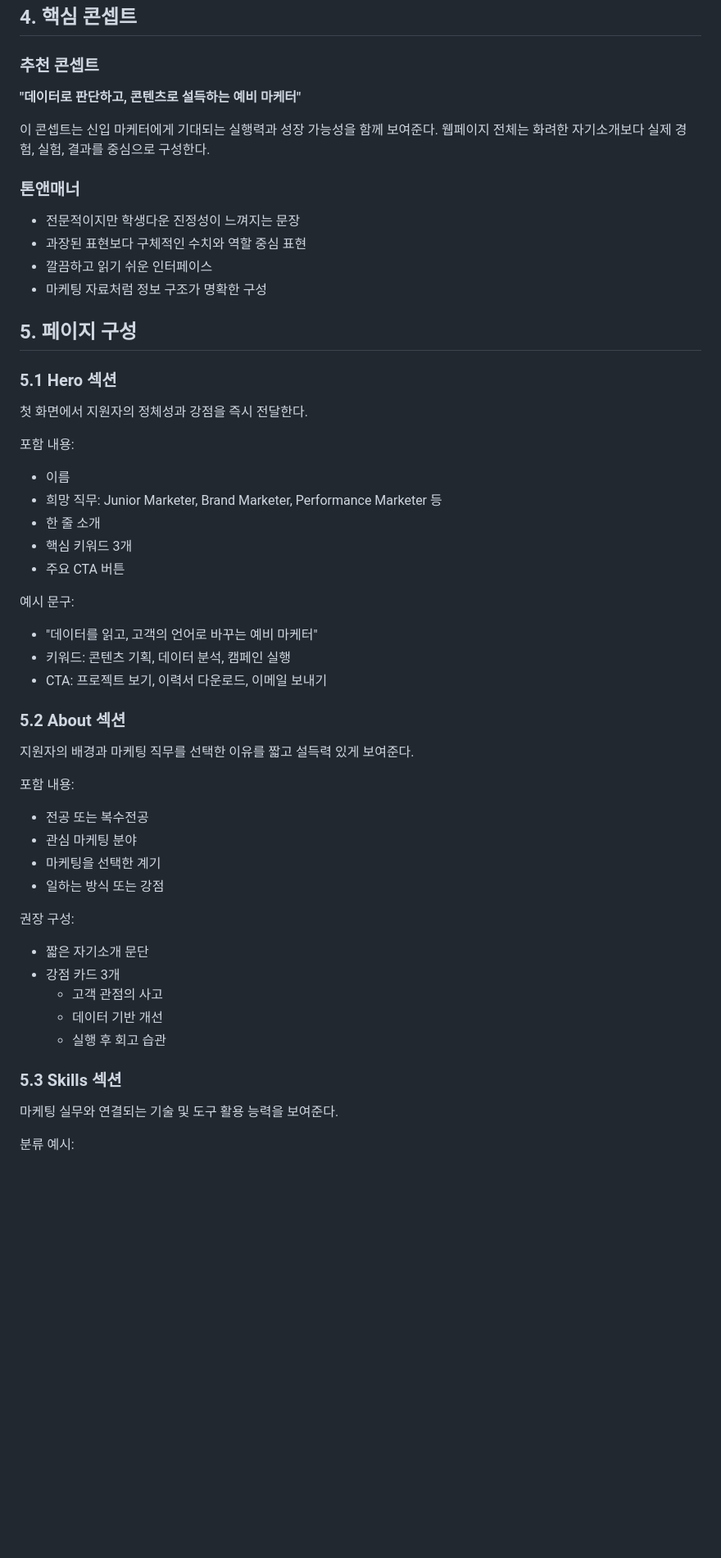
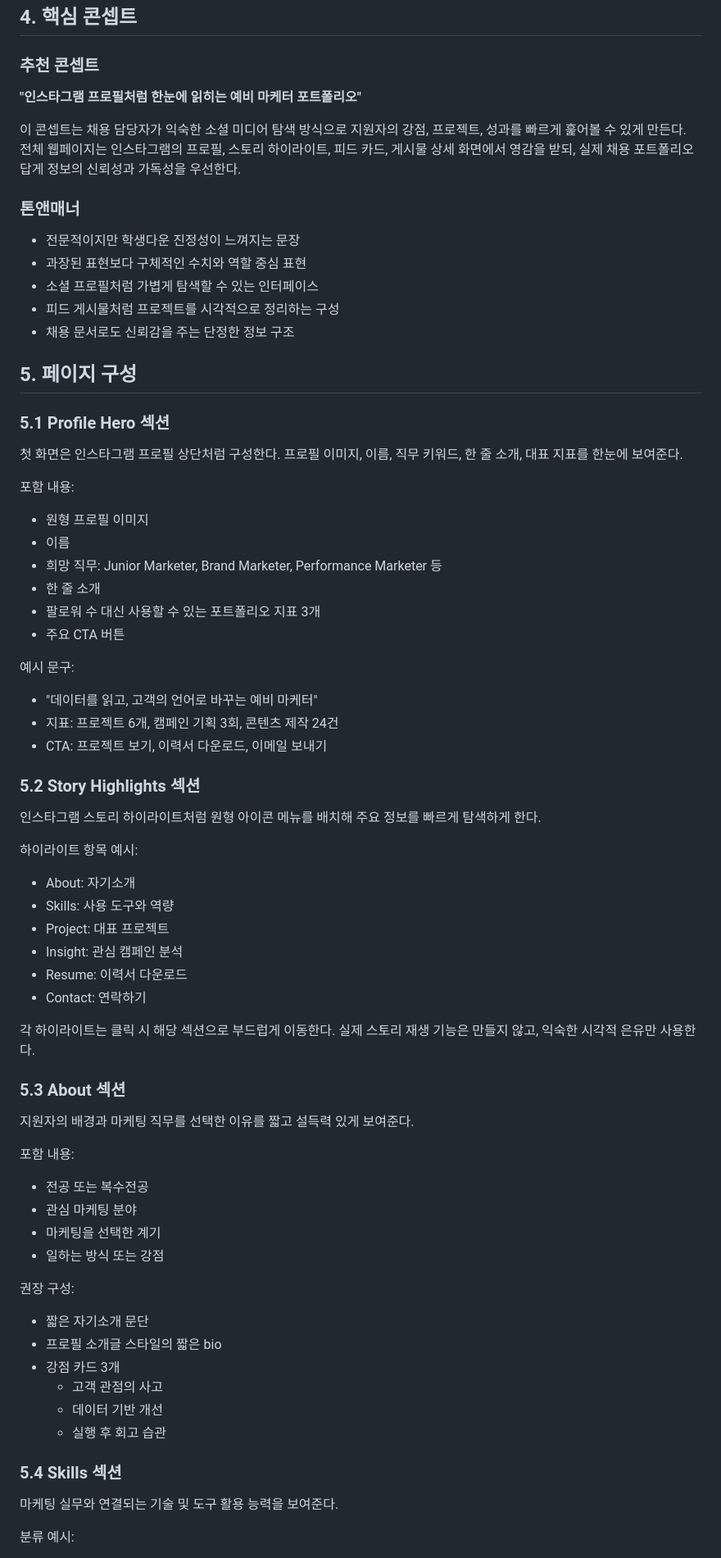
Before and after one commit to yshwkang/Portfolio_Marketer, a Markdown page: prd.md, the part around one of its changes. Shown at 82% size. Rendered like a GitHub page; blank space fills up the shorter version.

```diff
--- a/prd.md
+++ b/prd.md
@@ -22,38 +22,55 @@
 
 ### 추천 콘셉트
 
-**"데이터로 판단하고, 콘텐츠로 설득하는 예비 마케터"**
+**"인스타그램 프로필처럼 한눈에 읽히는 예비 마케터 포트폴리오"**
 
-이 콘셉트는 신입 마케터에게 기대되는 실행력과 성장 가능성을 함께 보여준다. 웹페이지 전체는 화려한 자기소개보다 실제 경험, 실험, 결과를 중심으로 구성한다.
+이 콘셉트는 채용 담당자가 익숙한 소셜 미디어 탐색 방식으로 지원자의 강점, 프로젝트, 성과를 빠르게 훑어볼 수 있게 만든다. 전체 웹페이지는 인스타그램의 프로필, 스토리 하이라이트, 피드 카드, 게시물 상세 화면에서 영감을 받되, 실제 채용 포트폴리오답게 정보의 신뢰성과 가독성을 우선한다.
 
 ### 톤앤매너
 
 - 전문적이지만 학생다운 진정성이 느껴지는 문장
 - 과장된 표현보다 구체적인 수치와 역할 중심 표현
-- 깔끔하고 읽기 쉬운 인터페이스
-- 마케팅 자료처럼 정보 구조가 명확한 구성
+- 소셜 프로필처럼 가볍게 탐색할 수 있는 인터페이스
+- 피드 게시물처럼 프로젝트를 시각적으로 정리하는 구성
+- 채용 문서로도 신뢰감을 주는 단정한 정보 구조
 
 ## 5. 페이지 구성
 
-### 5.1 Hero 섹션
+### 5.1 Profile Hero 섹션
 
-첫 화면에서 지원자의 정체성과 강점을 즉시 전달한다.
+첫 화면은 인스타그램 프로필 상단처럼 구성한다. 프로필 이미지, 이름, 직무 키워드, 한 줄 소개, 대표 지표를 한눈에 보여준다.
 
 포함 내용:
 
+- 원형 프로필 이미지
 - 이름
 - 희망 직무: Junior Marketer, Brand Marketer, Performance Marketer 등
 - 한 줄 소개
-- 핵심 키워드 3개
+- 팔로워 수 대신 사용할 수 있는 포트폴리오 지표 3개
 - 주요 CTA 버튼
 
 예시 문구:
 
 - "데이터를 읽고, 고객의 언어로 바꾸는 예비 마케터"
-- 키워드: 콘텐츠 기획, 데이터 분석, 캠페인 실행
+- 지표: 프로젝트 6개, 캠페인 기획 3회, 콘텐츠 제작 24건
 - CTA: 프로젝트 보기, 이력서 다운로드, 이메일 보내기
 
-### 5.2 About 섹션
+### 5.2 Story Highlights 섹션
+
+인스타그램 스토리 하이라이트처럼 원형 아이콘 메뉴를 배치해 주요 정보를 빠르게 탐색하게 한다.
+
+하이라이트 항목 예시:
+
+- About: 자기소개
+- Skills: 사용 도구와 역량
+- Project: 대표 프로젝트
+- Insight: 관심 캠페인 분석
+- Resume: 이력서 다운로드
+- Contact: 연락하기
+
+각 하이라이트는 클릭 시 해당 섹션으로 부드럽게 이동한다. 실제 스토리 재생 기능은 만들지 않고, 익숙한 시각적 은유만 사용한다.
+
+### 5.3 About 섹션
 
 지원자의 배경과 마케팅 직무를 선택한 이유를 짧고 설득력 있게 보여준다.
 
@@ -67,12 +84,13 @@
 권장 구성:
 
 - 짧은 자기소개 문단
+- 프로필 소개글 스타일의 짧은 bio
 - 강점 카드 3개
   - 고객 관점의 사고
   - 데이터 기반 개선
   - 실행 후 회고 습관
 
-### 5.3 Skills 섹션
+### 5.4 Skills 섹션
 
 마케팅 실무와 연결되는 기술 및 도구 활용 능력을 보여준다.
 
```
Also changed, not shown: other parts of prd.md (+79 -21 lines).
